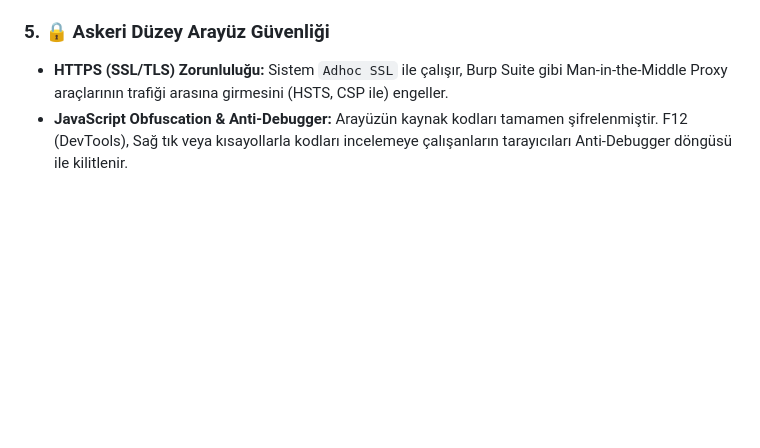
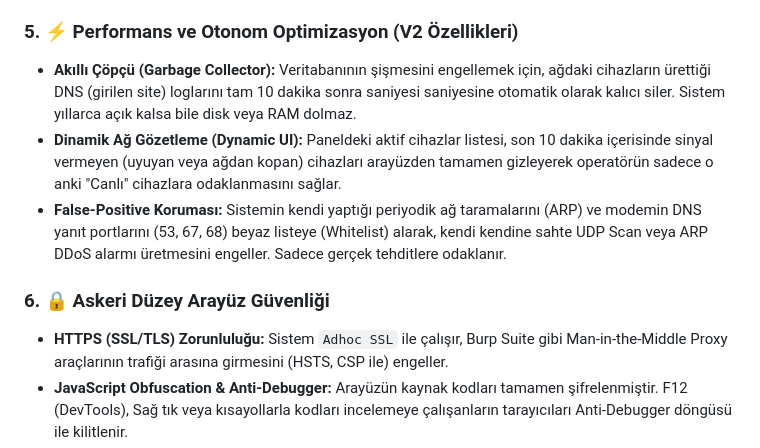
Before and after one commit to Saykopatkhan/DS-PS-, a Markdown page: README.md, the part around the change. GitHub-like rendering; blank space fills up the shorter version.

Commit message:
Belge: README.md V2 optimizasyon ve performans özellikleri ile güncellendi

```diff
--- a/README.md
+++ b/README.md
@@ -45,7 +45,12 @@ Proje, yalnızca ağ paketlerini yakalamakla kalmaz, aynı zamanda sistem yönet
 - **Sesli Alarmlar:** Kritik saldırılarda kontrol paneli (bilgisayar hoparlörü) üzerinden alarm sesleri çalarak operatörü uyarır.
 - **Adli Bilişim (PCAP) Kaydı:** Kritik (Kırmızı) seviye bir saldırı tespit edildiğinde, kanıt sunmak amacıyla saldırganın 60 saniyelik ağ trafiğini `tcpdump` ile PCAP dosyası olarak kaydeder.
 
-### 5. 🔒 Askeri Düzey Arayüz Güvenliği
+### 5. ⚡ Performans ve Otonom Optimizasyon (V2 Özellikleri)
+- **Akıllı Çöpçü (Garbage Collector):** Veritabanının şişmesini engellemek için, ağdaki cihazların ürettiği DNS (girilen site) loglarını tam 10 dakika sonra saniyesi saniyesine otomatik olarak kalıcı siler. Sistem yıllarca açık kalsa bile disk veya RAM dolmaz.
+- **Dinamik Ağ Gözetleme (Dynamic UI):** Paneldeki aktif cihazlar listesi, son 10 dakika içerisinde sinyal vermeyen (uyuyan veya ağdan kopan) cihazları arayüzden tamamen gizleyerek operatörün sadece o anki "Canlı" cihazlara odaklanmasını sağlar.
+- **False-Positive Koruması:** Sistemin kendi yaptığı periyodik ağ taramalarını (ARP) ve modemin DNS yanıt portlarını (53, 67, 68) beyaz listeye (Whitelist) alarak, kendi kendine sahte UDP Scan veya ARP DDoS alarmı üretmesini engeller. Sadece gerçek tehditlere odaklanır.
+
+### 6. 🔒 Askeri Düzey Arayüz Güvenliği
 - **HTTPS (SSL/TLS) Zorunluluğu:** Sistem `Adhoc SSL` ile çalışır, Burp Suite gibi Man-in-the-Middle Proxy araçlarının trafiği arasına girmesini (HSTS, CSP ile) engeller.
 - **JavaScript Obfuscation & Anti-Debugger:** Arayüzün kaynak kodları tamamen şifrelenmiştir. F12 (DevTools), Sağ tık veya kısayollarla kodları incelemeye çalışanların tarayıcıları Anti-Debugger döngüsü ile kilitlenir.
 - **Brute-Force ve CSRF Koruması:** Panele yetkisiz girişleri önlemek için 3 yanlış şifre denemesinde IP adresi 30 dakika kitlenir.
```
